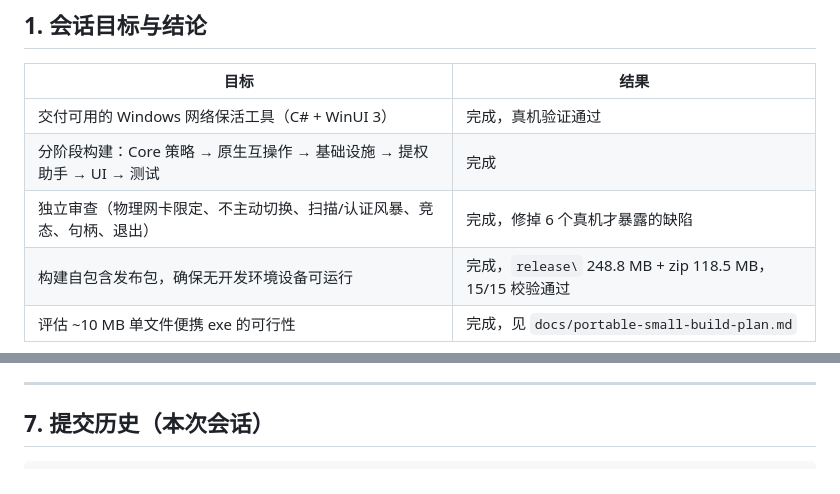
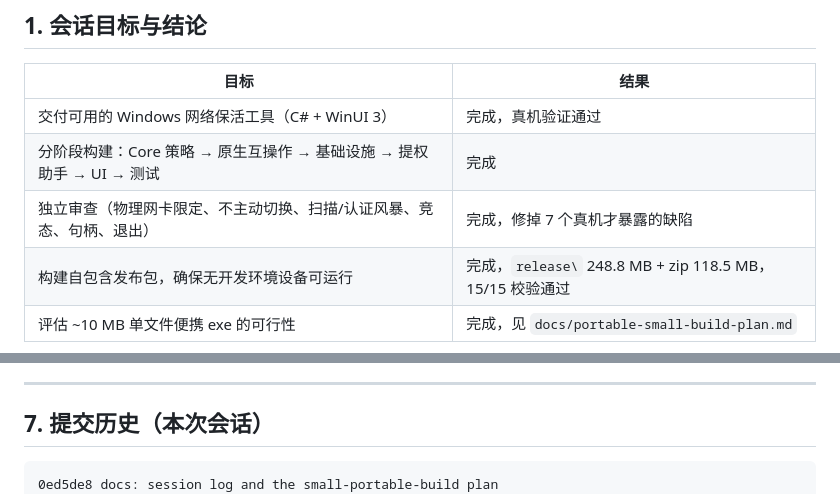
Before and after one commit to FairyXH/NetworkGuardian, a Markdown page: docs/session-log-2026-09-17.md, 2 parts joined by grey strips. Rendered like a GitHub page.

Commit message:
docs: correct the defect count and include this commit in the session history

````diff
--- a/docs/session-log-2026-09-17.md
+++ b/docs/session-log-2026-09-17.md
@@ -11,7 +11,7 @@
 | --- | --- |
 | 交付可用的 Windows 网络保活工具（C# + WinUI 3） | 完成，真机验证通过 |
 | 分阶段构建：Core 策略 → 原生互操作 → 基础设施 → 提权助手 → UI → 测试 | 完成 |
-| 独立审查（物理网卡限定、不主动切换、扫描/认证风暴、竞态、句柄、退出） | 完成，修掉 6 个真机才暴露的缺陷 |
+| 独立审查（物理网卡限定、不主动切换、扫描/认证风暴、竞态、句柄、退出） | 完成，修掉 7 个真机才暴露的缺陷 |
 | 构建自包含发布包，确保无开发环境设备可运行 | 完成，`release\` 248.8 MB + zip 118.5 MB，15/15 校验通过 |
 | 评估 ~10 MB 单文件便携 exe 的可行性 | 完成，见 `docs/portable-small-build-plan.md` |
 
@@ -141,6 +141,7 @@ Realtek PCIe/USB 有线网卡、VMware VMnet、蓝牙 PAN。
 ## 7. 提交历史（本次会话）
 
 ```
+0ed5de8 docs: session log and the small-portable-build plan
 0c106a3 docs: refresh the release-build screenshot from the shipped executable
 dd6ca73 feat(release): optional transfer archive with a versioned top-level folder
 8ca2e7c feat(release): self-contained release package with a verifying build script
````
